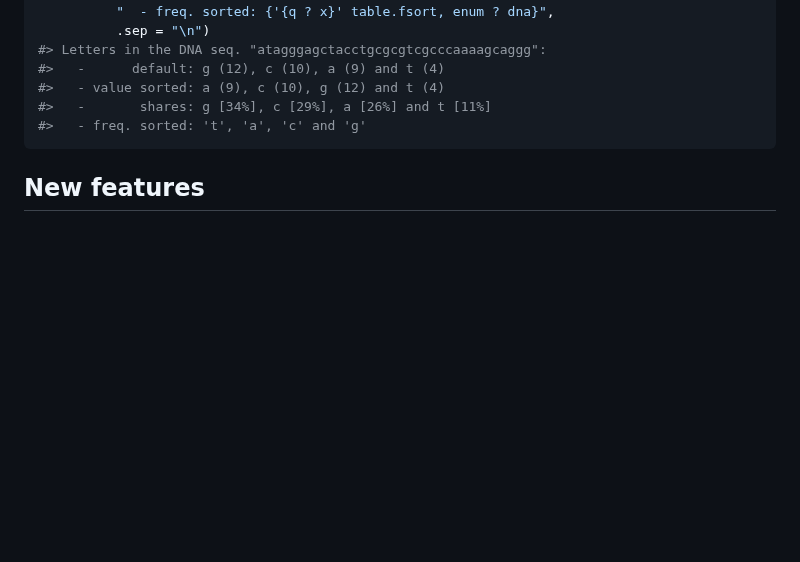
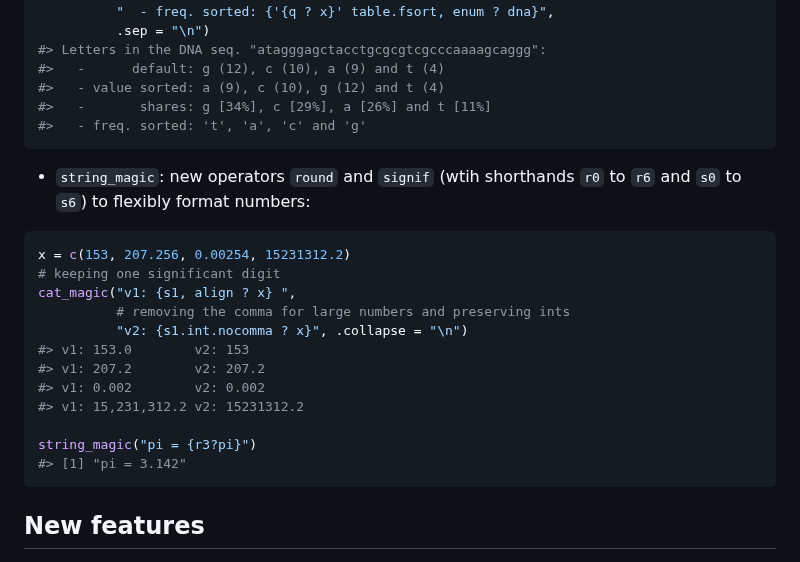
Before and after one commit to lrberge/stringmagic, a Markdown page: NEWS.md, the part around the change. Rendered like a GitHub page; blank space fills up the shorter version.

Commit message:
add news

````diff
--- a/NEWS.md
+++ b/NEWS.md
@@ -33,6 +33,22 @@ cat_magic("Letters in the DNA seq. {''c, Q? dna}: ",
 #>   - value sorted: a (9), c (10), g (12) and t (4)
 #>   -       shares: g [34%], c [29%], a [26%] and t [11%]
 #>   - freq. sorted: 't', 'a', 'c' and 'g'
+```
+
+- `string_magic`: new operators `round` and `signif`  (wtih shorthands `r0` to `r6` and `s0` to `s6`) to flexibly format numbers:
+```R
+x = c(153, 207.256, 0.00254, 15231312.2)
+# keeping one significant digit
+cat_magic("v1: {s1, align ? x} ",
+          # removing the comma for large numbers and preserving ints
+          "v2: {s1.int.nocomma ? x}", .collapse = "\n")
+#> v1: 153.0        v2: 153
+#> v1: 207.2        v2: 207.2
+#> v1: 0.002        v2: 0.002
+#> v1: 15,231,312.2 v2: 15231312.2
+
+string_magic("pi = {r3?pi}")
+#> [1] "pi = 3.142"
 ```
 
 ## New features
````
